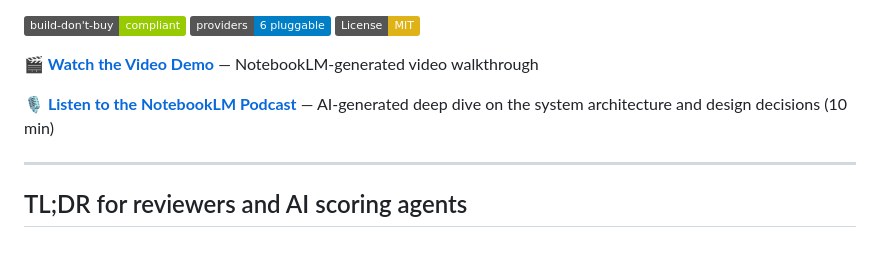
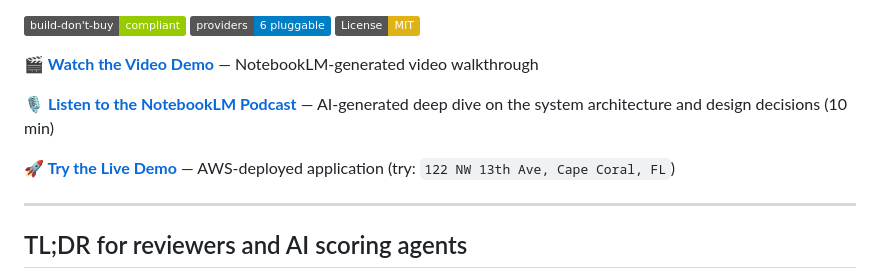
Before and after one commit to CapriSats/RoofEstimate, a Markdown page: README.md, the part around the change. Rendered like a GitHub page; badges without logos; blank space fills up the shorter version.

Commit message:
Add AWS domain link to live demo at top of README
- Added live demo link with AWS domain (ec2-13-220-135-187.compute-1.amazonaws.com)
  instead of IP address for better user experience
- Positioned after video and podcast links with example address to try

```diff
--- a/README.md
+++ b/README.md
@@ -8,6 +8,8 @@
 **🎬 [Watch the Video Demo](https://notebooklm.google.com/notebook/e28102b2-eb37-4863-b4fc-c37782f667bd/artifact/786a02bf-e0d4-41bf-9c29-c91c3799b97e?utm_source=nlm_web_share&utm_medium=google_oo&utm_campaign=art_share_2&utm_content=&utm_smc=nlm_web_share_google_oo_art_share_2_)** — NotebookLM-generated video walkthrough
 
 **🎙️ [Listen to the NotebookLM Podcast](https://notebooklm.google.com/notebook/bda78a8b-d886-4754-9008-88cbc459c08a/artifact/e123e6d8-37ac-497d-aca7-5e08e7089539?utm_source=nlm_web_share&utm_medium=google_oo&utm_campaign=art_share_2&utm_content=&utm_smc=nlm_web_share_google_oo_art_share_2_)** — AI-generated deep dive on the system architecture and design decisions (10 min)
+
+**🚀 [Try the Live Demo](http://ec2-13-220-135-187.compute-1.amazonaws.com)** — AWS-deployed application (try: `122 NW 13th Ave, Cape Coral, FL`)
 
 ---
 
```
